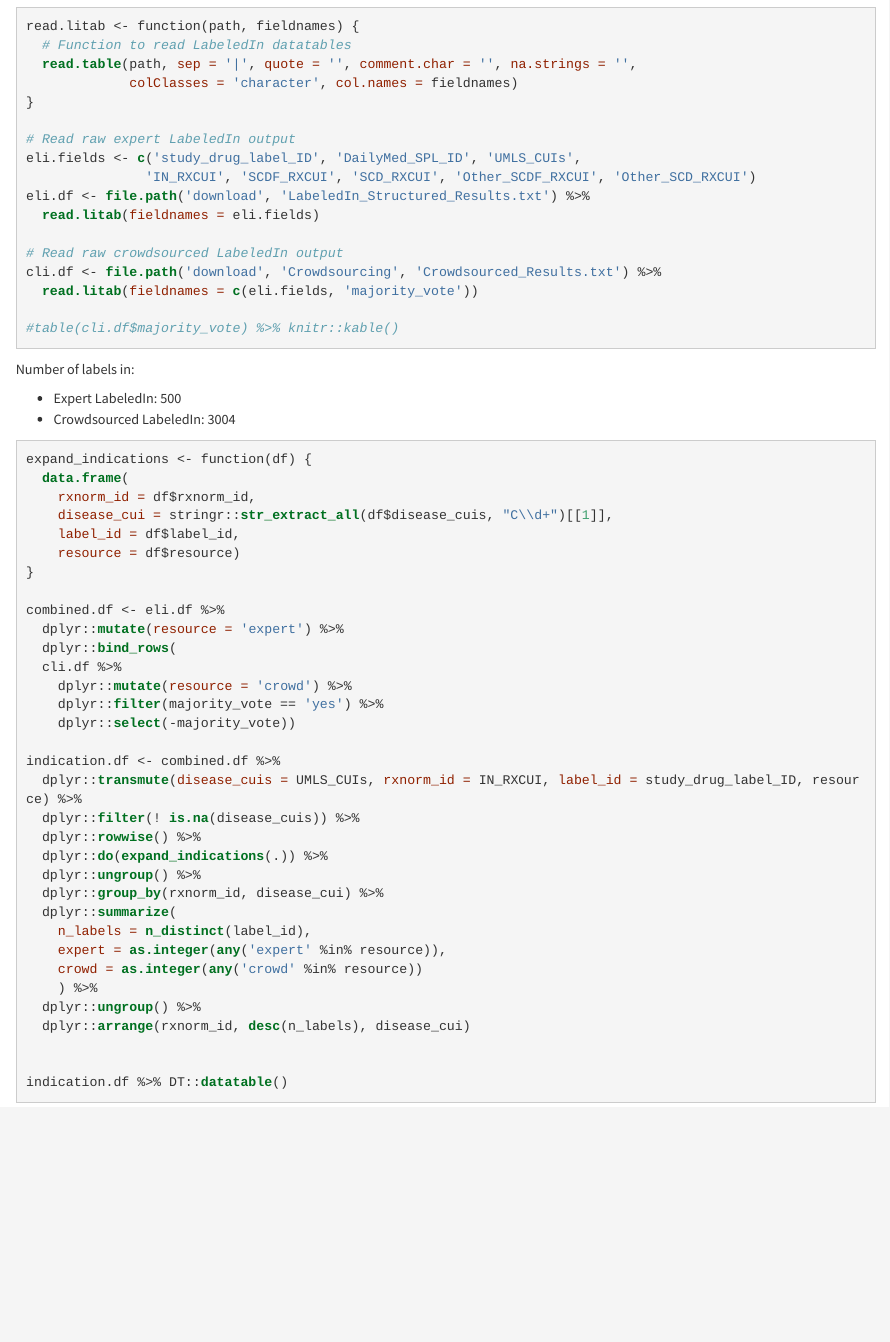
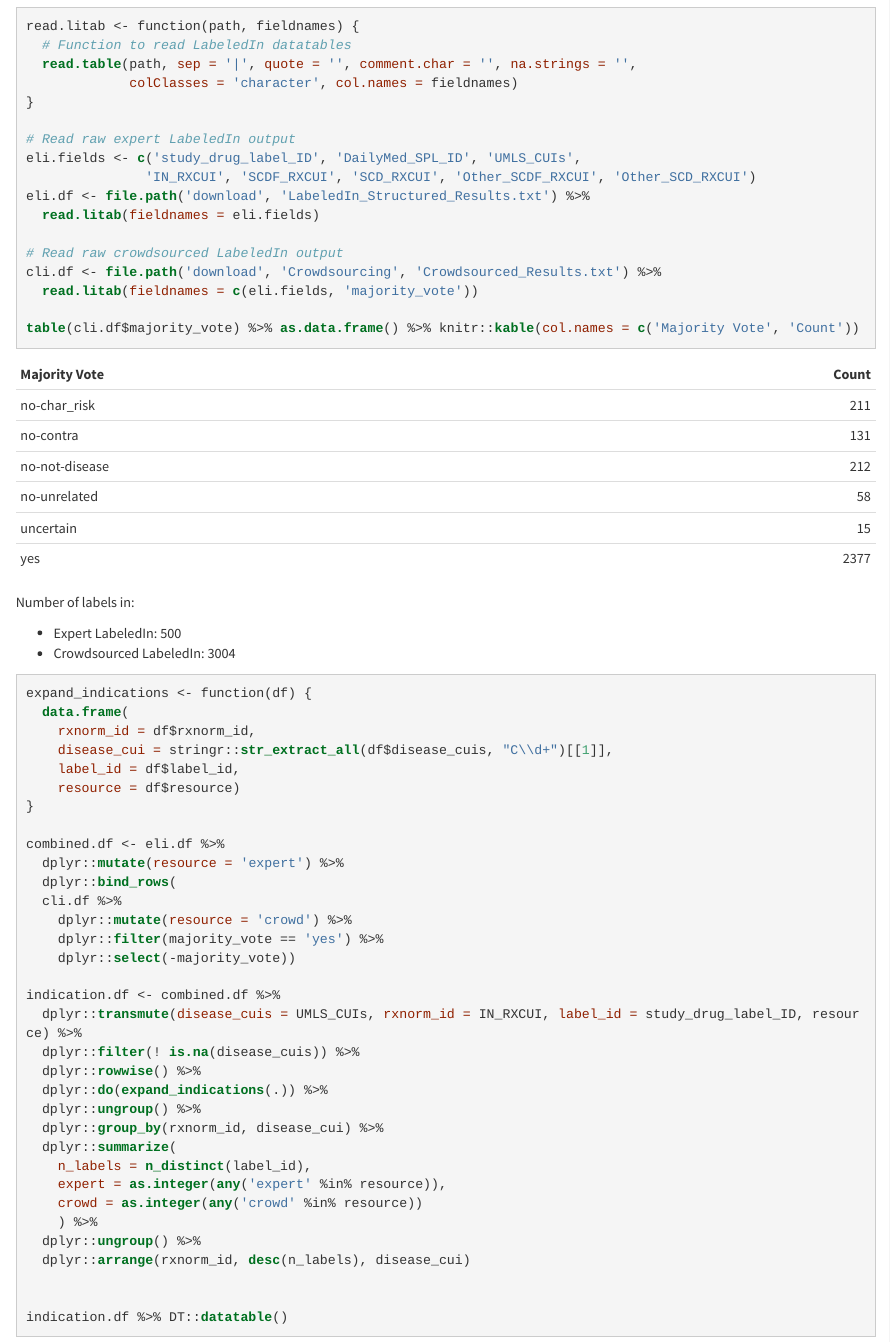
Before and after one commit to dhimmel/indications, an R Markdown document (labeledin/index.Rmd): the page in a window 1100 px wide, from 510 px down. The pictures show the output file labeledin/index.html that the author committed with the source, opened offline.

Commit message:
Updated Crowdsourced LabeledIn vote kable

````diff
--- a/labeledin/index.Rmd
+++ b/labeledin/index.Rmd
@@ -65,7 +65,7 @@ eli.df <- file.path('download', 'LabeledIn_Structured_Results.txt') %>%
 cli.df <- file.path('download', 'Crowdsourcing', 'Crowdsourced_Results.txt') %>%
   read.litab(fieldnames = c(eli.fields, 'majority_vote'))
 
-#table(cli.df$majority_vote) %>% knitr::kable()
+table(cli.df$majority_vote) %>% as.data.frame() %>% knitr::kable(col.names = c('Majority Vote', 'Count'))
 ```
 
 Number of labels in:
````
Also changed, not shown: labeledin/index.html.
